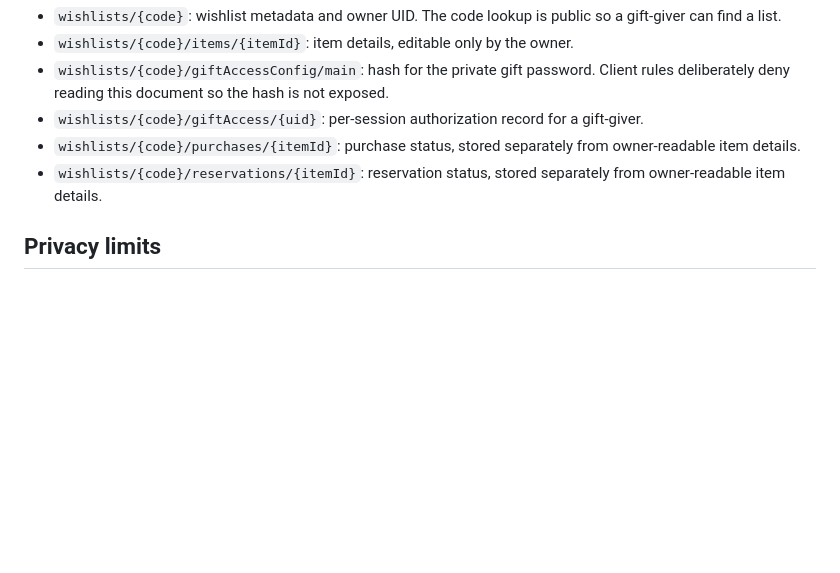
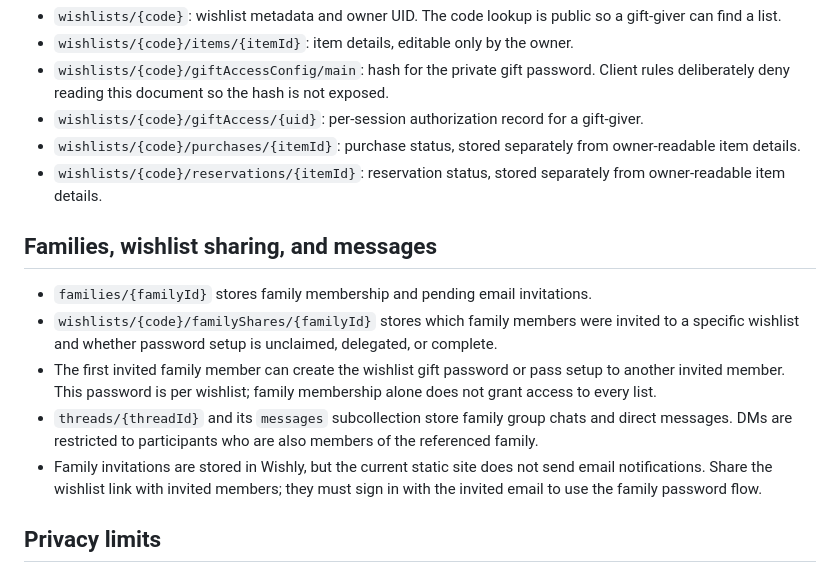
Before and after one commit to PrevolveCodes/wishly, a Markdown page: README.md, the part around the change. GitHub-like rendering; blank space fills up the shorter version.

Commit message:
Document Wishly family sharing and messages

```diff
--- a/README.md
+++ b/README.md
@@ -20,6 +20,14 @@ Wishly is a mobile-friendly wishlist app. Creators register with email/password
 - `wishlists/{code}/purchases/{itemId}`: purchase status, stored separately from owner-readable item details.
 - `wishlists/{code}/reservations/{itemId}`: reservation status, stored separately from owner-readable item details.
 
+## Families, wishlist sharing, and messages
+
+- `families/{familyId}` stores family membership and pending email invitations.
+- `wishlists/{code}/familyShares/{familyId}` stores which family members were invited to a specific wishlist and whether password setup is unclaimed, delegated, or complete.
+- The first invited family member can create the wishlist gift password or pass setup to another invited member. This password is per wishlist; family membership alone does not grant access to every list.
+- `threads/{threadId}` and its `messages` subcollection store family group chats and direct messages. DMs are restricted to participants who are also members of the referenced family.
+- Family invitations are stored in Wishly, but the current static site does not send email notifications. Share the wishlist link with invited members; they must sign in with the invited email to use the family password flow.
+
 ## Privacy limits
 
 Wishly's client-side rules hide purchase and reservation records from a normal signed-in owner session. However, the app currently uses anonymous client sessions for gift-giver access. Firestore rules cannot reliably prove that an anonymous session belongs to the same person as a signed-in wishlist owner. Someone who controls the owner account and deliberately opens a separate guest session may be able to enter the gift-giver flow if they know the wishlist code and the gift password, or claim first-time setup before other gift-givers do.
```
